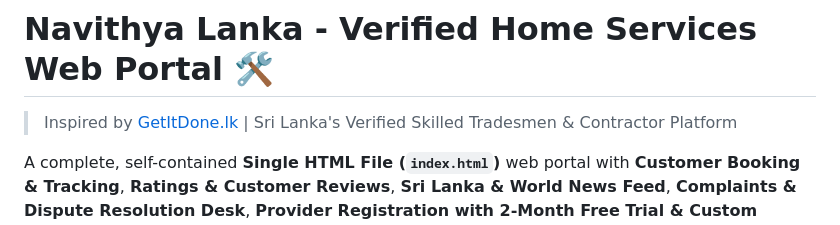
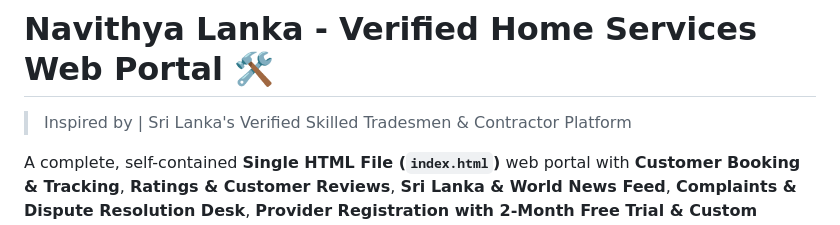
Before and after one commit to snavithyalk/NAVITHYA., a Markdown page: README.md, the part around the change. Drawn GitHub-style.

```diff
--- a/README.md
+++ b/README.md
@@ -1,5 +1,5 @@
 # Navithya Lanka - Verified Home Services Web Portal 🛠️
-> Inspired by [GetItDone.lk](https://getitdone.lk/) | Sri Lanka's Verified Skilled Tradesmen & Contractor Platform
+> Inspired by  | Sri Lanka's Verified Skilled Tradesmen & Contractor Platform
 
 A complete, self-contained **Single HTML File (`index.html`)** web portal with **Customer Booking & Tracking**, **Ratings & Customer Reviews**, **Sri Lanka & World News Feed**, **Complaints & Dispute Resolution Desk**, **Provider Registration with 2-Month Free Trial & Custom Company Branding**, **Payment Gateway Integration (Weekly / Monthly / Yearly)**, and an **Administrator Panel** with **Firebase (Project: `navithya-ca0e7`)**.
 
```
